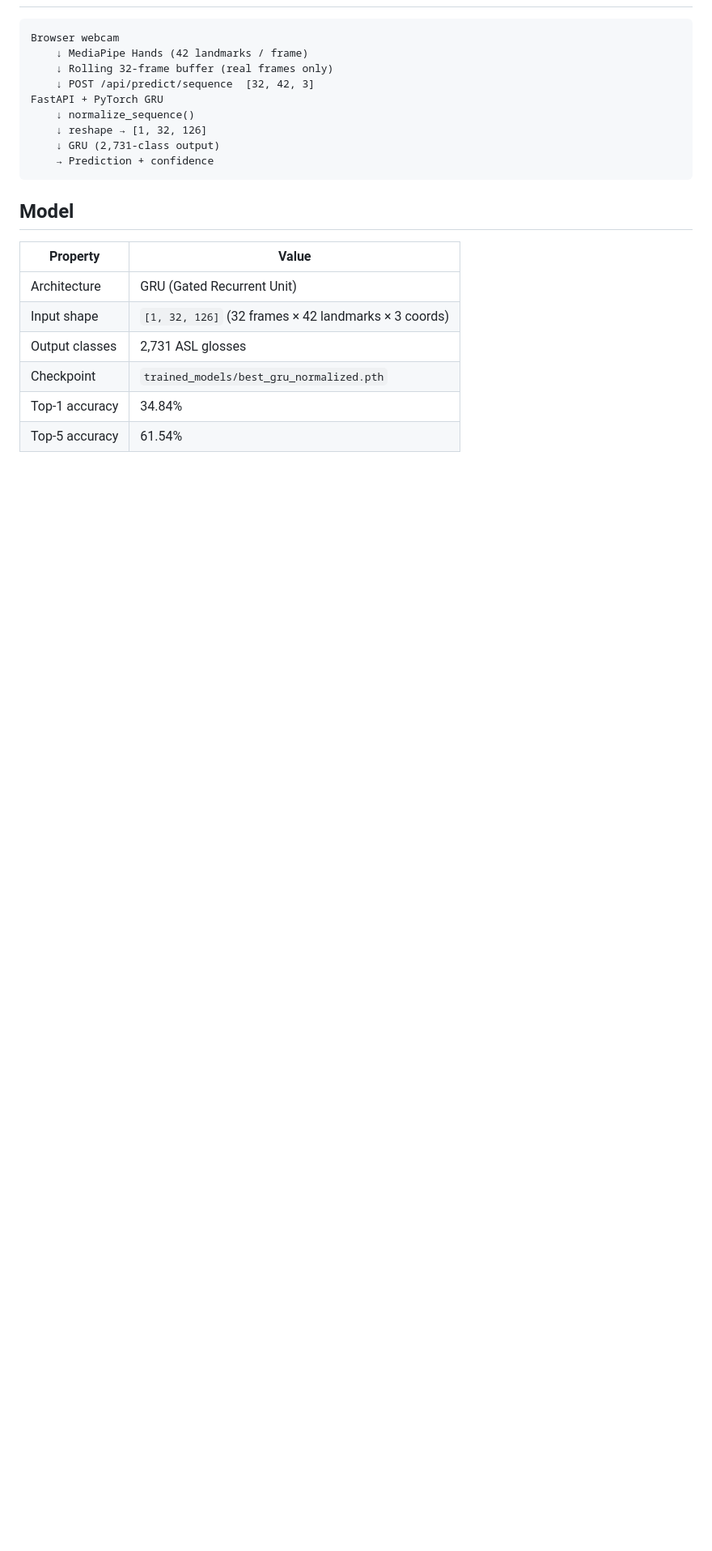
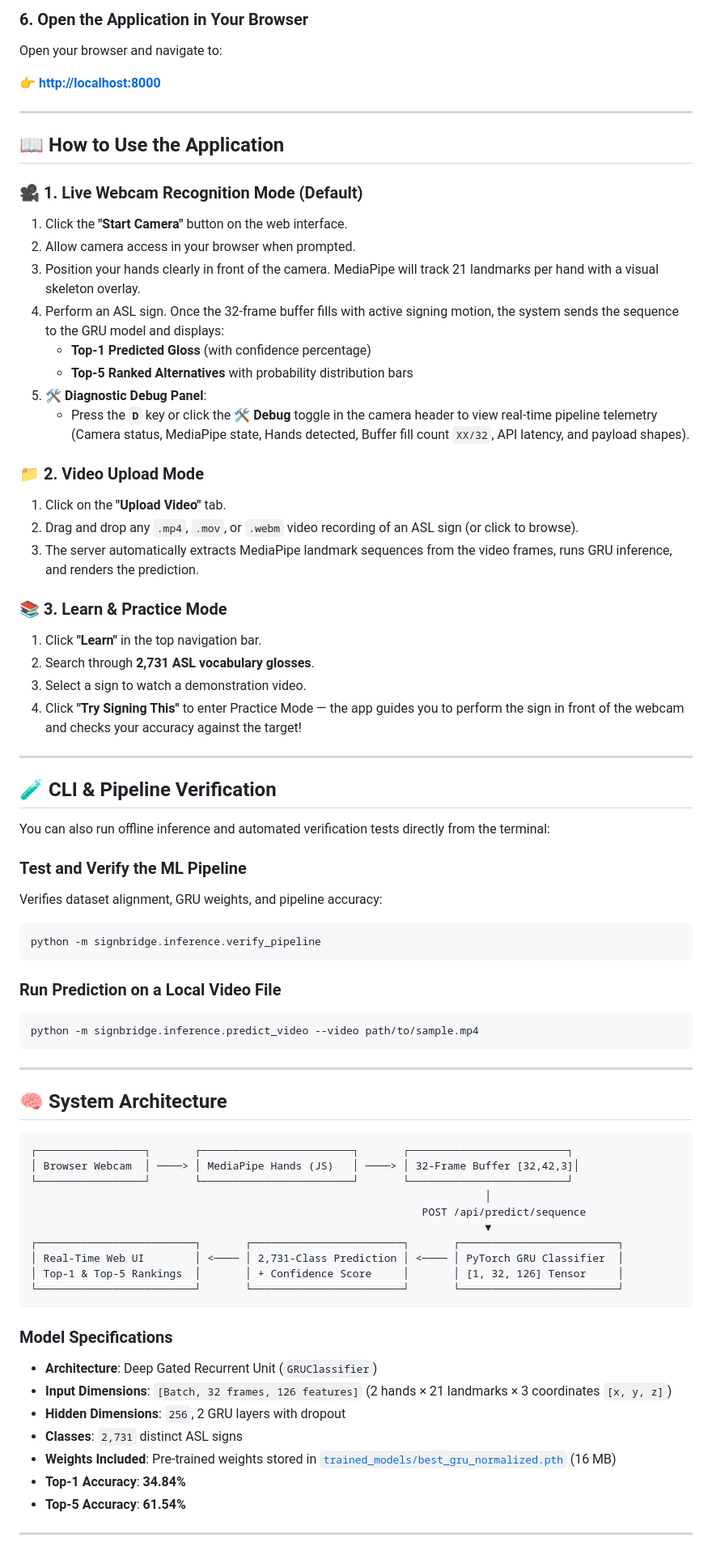
Before and after one commit to swastikparmar987/signbridge, a Markdown page: README.md, the part around one of its changes. Shown at 81% size. Rendered like a GitHub page; blank space fills up the shorter version.

````diff
--- a/README.md
+++ b/README.md
@@ -14,24 +71,76 @@ Real-time American Sign Language (ASL) recognition web app built with PyTorch, M
+### 6. Open the Application in Your Browser
+
+Open your browser and navigate to:
+
+👉 **[http://localhost:8000](http://localhost:8000)**
+
+---
+
+## 📖 How to Use the Application
+
+### 🎥 1. Live Webcam Recognition Mode (Default)
+1. Click the **"Start Camera"** button on the web interface.
+2. Allow camera access in your browser when prompted.
+3. Position your hands clearly in front of the camera. MediaPipe will track 21 landmarks per hand with a visual skeleton overlay.
+4. Perform an ASL sign. Once the 32-frame buffer fills with active signing motion, the system sends the sequence to the GRU model and displays:
+   - **Top-1 Predicted Gloss** (with confidence percentage)
+   - **Top-5 Ranked Alternatives** with probability distribution bars
+5. **🛠 Diagnostic Debug Panel**:
+   - Press the **`D`** key or click the **🛠 Debug** toggle in the camera header to view real-time pipeline telemetry (Camera status, MediaPipe state, Hands detected, Buffer fill count `XX/32`, API latency, and payload shapes).
+
+### 📁 2. Video Upload Mode
+1. Click on the **"Upload Video"** tab.
+2. Drag and drop any `.mp4`, `.mov`, or `.webm` video recording of an ASL sign (or click to browse).
+3. The server automatically extracts MediaPipe landmark sequences from the video frames, runs GRU inference, and renders the prediction.
+
+### 📚 3. Learn & Practice Mode
+1. Click **"Learn"** in the top navigation bar.
+2. Search through **2,731 ASL vocabulary glosses**.
+3. Select a sign to watch a demonstration video.
+4. Click **"Try Signing This"** to enter Practice Mode — the app guides you to perform the sign in front of the webcam and checks your accuracy against the target!
+
+---
+
+## 🧪 CLI & Pipeline Verification
+
+You can also run offline inference and automated verification tests directly from the terminal:
+
+### Test and Verify the ML Pipeline
+Verifies dataset alignment, GRU weights, and pipeline accuracy:
+```bash
+python -m signbridge.inference.verify_pipeline
+```
+
+### Run Prediction on a Local Video File
+```bash
+python -m signbridge.inference.predict_video --video path/to/sample.mp4
+```
+
+---
+
+## 🧠 System Architecture
 
 ```
-Browser webcam
-    ↓ MediaPipe Hands (42 landmarks / frame)
-    ↓ Rolling 32-frame buffer (real frames only)
-    ↓ POST /api/predict/sequence  [32, 42, 3]
-FastAPI + PyTorch GRU
-    ↓ normalize_sequence()
-    ↓ reshape → [1, 32, 126]
-    ↓ GRU (2,731-class output)
-    → Prediction + confidence
+┌─────────────────┐       ┌────────────────────────┐       ┌─────────────────────────┐
+│ Browser Webcam  │ ────> │ MediaPipe Hands (JS)   │ ────> │ 32-Frame Buffer [32,42,3]│
+└─────────────────┘       └────────────────────────┘       └─────────────────────────┘
+                                                                        │
+                                                              POST /api/predict/sequence
+                                                                        ▼
+┌─────────────────────────┐       ┌────────────────────────┐       ┌─────────────────────────┐
+│ Real-Time Web UI        │ <──── │ 2,731-Class Prediction │ <──── │ PyTorch GRU Classifier  │
+│ Top-1 & Top-5 Rankings  │       │ + Confidence Score     │       │ [1, 32, 126] Tensor     │
+└─────────────────────────┘       └────────────────────────┘       └─────────────────────────┘
 ```
 
-## Model
+### Model Specifications
+- **Architecture**: Deep Gated Recurrent Unit (`GRUClassifier`)
+- **Input Dimensions**: `[Batch, 32 frames, 126 features]` (2 hands × 21 landmarks × 3 coordinates `[x, y, z]`)
+- **Hidden Dimensions**: `256`, 2 GRU layers with dropout
+- **Classes**: `2,731` distinct ASL signs
+- **Weights Included**: Pre-trained weights stored in [`trained_models/best_gru_normalized.pth`](trained_models/best_gru_normalized.pth) (16 MB)
+- **Top-1 Accuracy**: **34.84%**
+- **Top-5 Accuracy**: **61.54%**
 
-| Property | Value |
-|----------|-------|
-| Architecture | GRU (Gated Recurrent Unit) |
-| Input shape | `[1, 32, 126]` (32 frames × 42 landmarks × 3 coords) |
-| Output classes | 2,731 ASL glosses |
-| Checkpoint | `trained_models/best_gru_normalized.pth` |
-| Top-1 accuracy | 34.84% |
-| Top-5 accuracy | 61.54% |
+---
 
````
Also changed, not shown: other parts of README.md (+89 -71 lines).
